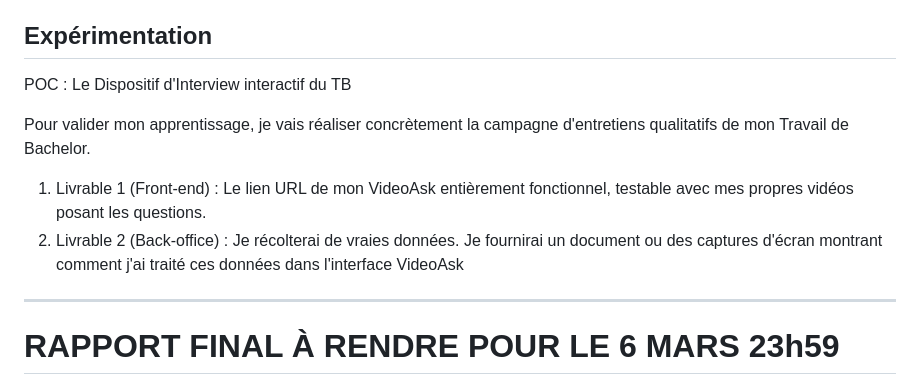
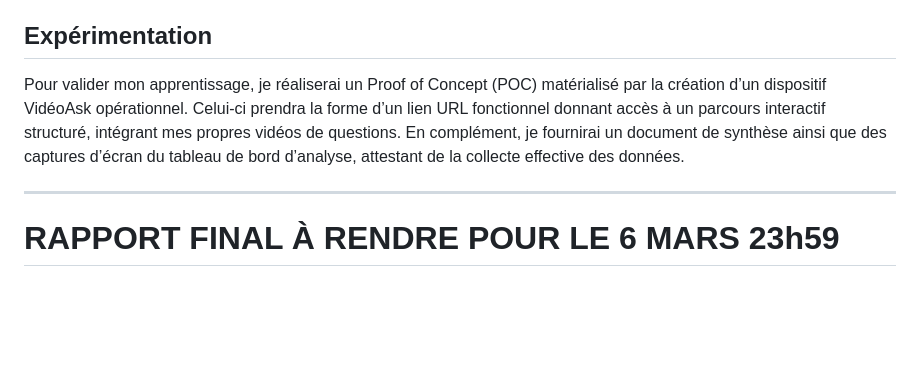
Before and after one commit to AgatheMakumbi/slides-appro-medias-2026, a Markdown page: rendus/m52_zimatukala_aurelia.md, the part around one of its changes. Drawn GitHub-style; blank space fills up the shorter version.

```diff
--- a/rendus/m52_zimatukala_aurelia.md
+++ b/rendus/m52_zimatukala_aurelia.md
@@ -63,13 +55,9 @@ Je vais structurer mon investissement de 36h en 4 grandes phases :
 
 ## Expérimentation
 
-POC : Le Dispositif d'Interview interactif du TB
-
-Pour valider mon apprentissage, je vais réaliser concrètement la campagne d'entretiens qualitatifs de mon Travail de Bachelor.
-
-1. Livrable 1 (Front-end) : Le lien URL de mon VideoAsk entièrement fonctionnel, testable avec mes propres vidéos posant les questions.
-2. Livrable 2 (Back-office) : Je récolterai de vraies données. Je fournirai un document ou des captures d'écran montrant comment j'ai traité ces données dans l'interface VideoAsk
-
+Pour valider mon apprentissage, je réaliserai un Proof of Concept (POC) matérialisé par la création d’un dispositif VidéoAsk opérationnel.
+Celui-ci prendra la forme d’un lien URL fonctionnel donnant accès à un parcours interactif structuré, intégrant mes propres vidéos de questions.
+En complément, je fournirai un document de synthèse ainsi que des captures d’écran du tableau de bord d’analyse, attestant de la collecte effective des données.
 
 ---
 
```
Also changed, not shown: other parts of rendus/m52_zimatukala_aurelia.md (+22 -30 lines).
